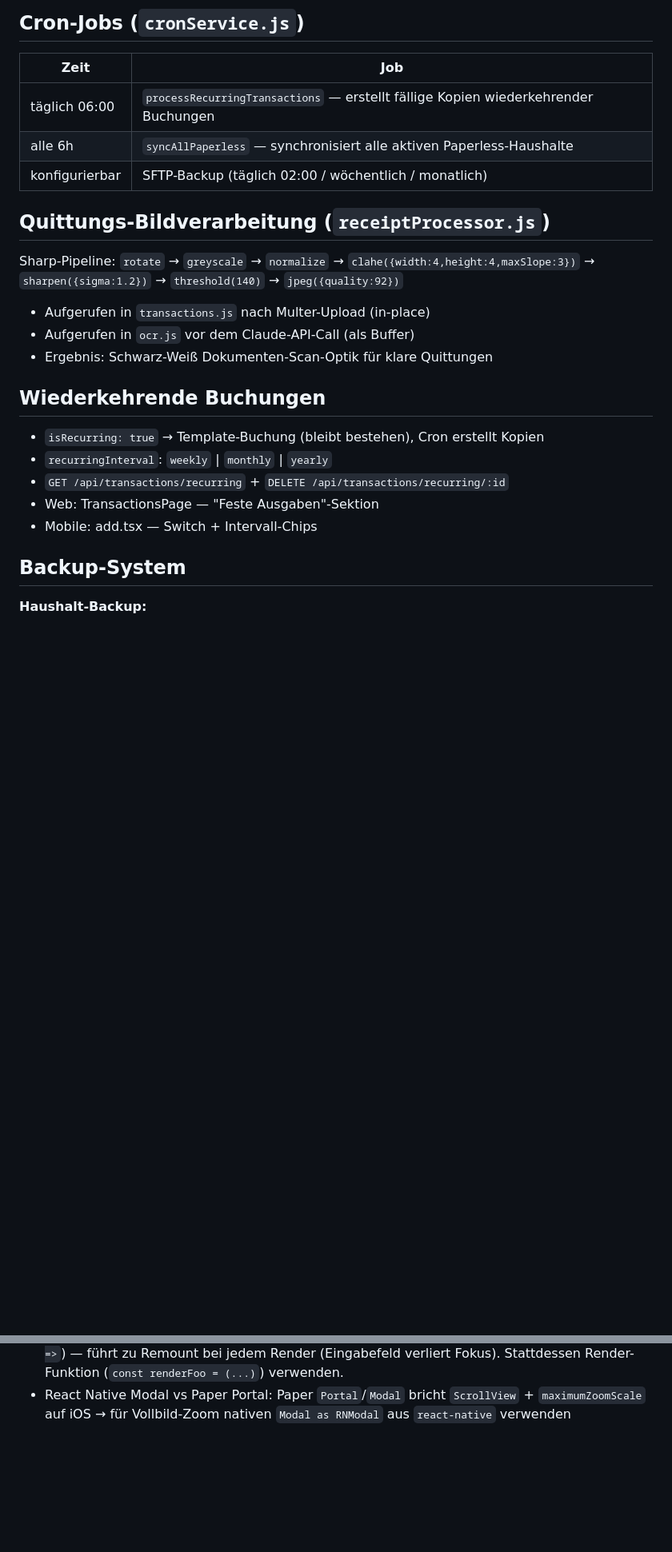
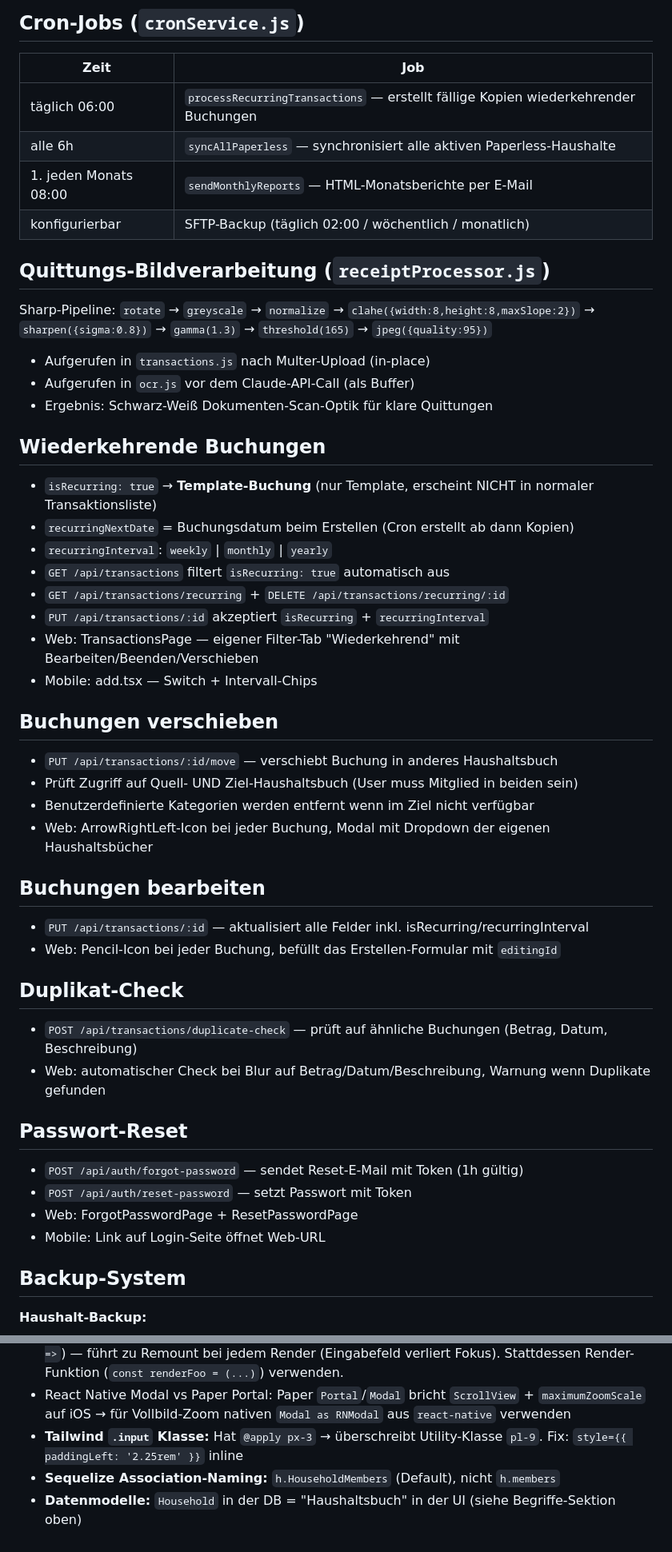
Before and after one commit to boernie77/haushaltsbuch-home, a Markdown page: CLAUDE.md, 2 parts joined by grey strips. Shown at 80% size. GitHub-like rendering; blank space fills up the shorter version.

Commit message:
CLAUDE.md aktualisiert: alle neuen Features, SMTP, Begriffe, Migrationen 009-013
Co-Authored-By: Claude Opus 4.6 <noreply@anthropic.com>

```diff
--- a/CLAUDE.md
+++ b/CLAUDE.md
@@ -117,20 +120,44 @@ module.exports = {
 |------|-----|
 | täglich 06:00 | `processRecurringTransactions` — erstellt fällige Kopien wiederkehrender Buchungen |
 | alle 6h | `syncAllPaperless` — synchronisiert alle aktiven Paperless-Haushalte |
+| 1. jeden Monats 08:00 | `sendMonthlyReports` — HTML-Monatsberichte per E-Mail |
 | konfigurierbar | SFTP-Backup (täglich 02:00 / wöchentlich / monatlich) |
 
 ## Quittungs-Bildverarbeitung (`receiptProcessor.js`)
-Sharp-Pipeline: `rotate` → `greyscale` → `normalize` → `clahe({width:4,height:4,maxSlope:3})` → `sharpen({sigma:1.2})` → `threshold(140)` → `jpeg({quality:92})`
+Sharp-Pipeline: `rotate` → `greyscale` → `normalize` → `clahe({width:8,height:8,maxSlope:2})` → `sharpen({sigma:0.8})` → `gamma(1.3)` → `threshold(165)` → `jpeg({quality:95})`
 - Aufgerufen in `transactions.js` nach Multer-Upload (in-place)
 - Aufgerufen in `ocr.js` vor dem Claude-API-Call (als Buffer)
 - Ergebnis: Schwarz-Weiß Dokumenten-Scan-Optik für klare Quittungen
 
 ## Wiederkehrende Buchungen
-- `isRecurring: true` → Template-Buchung (bleibt bestehen), Cron erstellt Kopien
+- `isRecurring: true` → **Template-Buchung** (nur Template, erscheint NICHT in normaler Transaktionsliste)
+- `recurringNextDate` = Buchungsdatum beim Erstellen (Cron erstellt ab dann Kopien)
 - `recurringInterval`: `weekly` | `monthly` | `yearly`
+- `GET /api/transactions` filtert `isRecurring: true` automatisch aus
 - `GET /api/transactions/recurring` + `DELETE /api/transactions/recurring/:id`
-- Web: TransactionsPage — "Feste Ausgaben"-Sektion
+- `PUT /api/transactions/:id` akzeptiert `isRecurring` + `recurringInterval`
+- Web: TransactionsPage — eigener Filter-Tab "Wiederkehrend" mit Bearbeiten/Beenden/Verschieben
 - Mobile: add.tsx — Switch + Intervall-Chips
+
+## Buchungen verschieben
+- `PUT /api/transactions/:id/move` — verschiebt Buchung in anderes Haushaltsbuch
+- Prüft Zugriff auf Quell- UND Ziel-Haushaltsbuch (User muss Mitglied in beiden sein)
+- Benutzerdefinierte Kategorien werden entfernt wenn im Ziel nicht verfügbar
+- Web: ArrowRightLeft-Icon bei jeder Buchung, Modal mit Dropdown der eigenen Haushaltsbücher
+
+## Buchungen bearbeiten
+- `PUT /api/transactions/:id` — aktualisiert alle Felder inkl. isRecurring/recurringInterval
+- Web: Pencil-Icon bei jeder Buchung, befüllt das Erstellen-Formular mit `editingId`
+
+## Duplikat-Check
+- `POST /api/transactions/duplicate-check` — prüft auf ähnliche Buchungen (Betrag, Datum, Beschreibung)
+- Web: automatischer Check bei Blur auf Betrag/Datum/Beschreibung, Warnung wenn Duplikate gefunden
+
+## Passwort-Reset
+- `POST /api/auth/forgot-password` — sendet Reset-E-Mail mit Token (1h gültig)
+- `POST /api/auth/reset-password` — setzt Passwort mit Token
+- Web: ForgotPasswordPage + ResetPasswordPage
+- Mobile: Link auf Login-Seite öffnet Web-URL
 
 ## Backup-System
 **Haushalt-Backup:**
@@ -246,3 +296,6 @@ cd mobile && expo prebuild --clean
 - Paperless: `paperlessId` (Integer) für Paperless-API, `id` (UUID) für interne DB — beim Upload immer `paperlessId` senden
 - React Native: Komponenten **nicht** innerhalb anderer Komponenten definieren (`const Foo = () =>`) — führt zu Remount bei jedem Render (Eingabefeld verliert Fokus). Stattdessen Render-Funktion (`const renderFoo = (...)`) verwenden.
 - React Native Modal vs Paper Portal: Paper `Portal`/`Modal` bricht `ScrollView` + `maximumZoomScale` auf iOS → für Vollbild-Zoom nativen `Modal as RNModal` aus `react-native` verwenden
+- **Tailwind `.input` Klasse:** Hat `@apply px-3` → überschreibt Utility-Klasse `pl-9`. Fix: `style={{ paddingLeft: '2.25rem' }}` inline
+- **Sequelize Association-Naming:** `h.HouseholdMembers` (Default), nicht `h.members`
+- **Datenmodelle:** `Household` in der DB = "Haushaltsbuch" in der UI (siehe Begriffe-Sektion oben)
```
Also changed, not shown: other parts of CLAUDE.md (+29 -3 lines).
